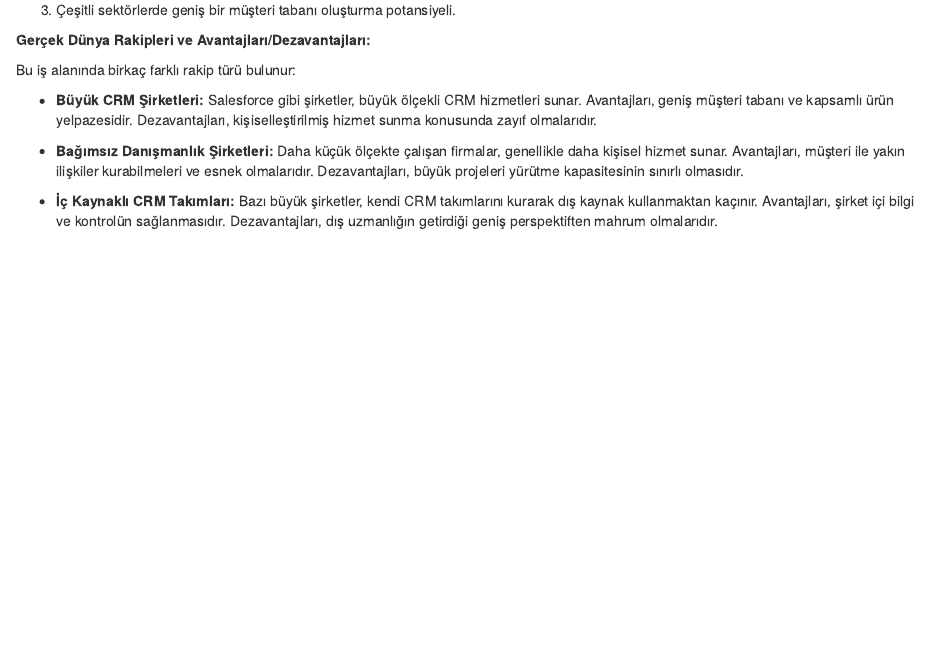
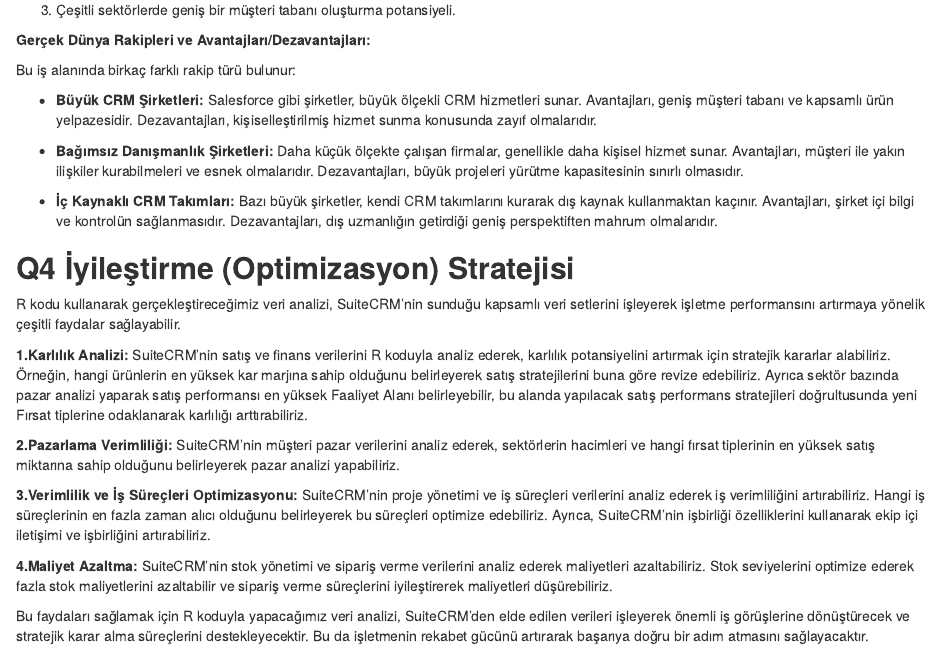
Before and after one commit to COMU-BLM4022/donemproje1_DataCrafters, an R Markdown document (Rapor.Rmd): the page in a window 1100 px wide, from 3260 px down. The pictures show the output file Rapor.html that the author committed with the source, opened offline.

Commit message:
DataCrafters_Q4

```diff
--- a/Rapor.Rmd
+++ b/Rapor.Rmd
@@ -195,3 +195,18 @@ Bu iş alanında birkaç farklı rakip türü bulunur:
 *   **Bağımsız Danışmanlık Şirketleri:** Daha küçük ölçekte çalışan firmalar, genellikle  daha kişisel hizmet sunar. Avantajları, müşteri ile yakın ilişkiler kurabilmeleri ve esnek  olmalarıdır. Dezavantajları, büyük projeleri yürütme kapasitesinin sınırlı olmasıdır.
 
 *   **İç Kaynaklı CRM Takımları:** Bazı büyük şirketler, kendi CRM takımlarını kurarak  dış kaynak kullanmaktan kaçınır. Avantajları, şirket içi bilgi ve kontrolün sağlanmasıdır.  Dezavantajları, dış uzmanlığın getirdiği geniş perspektiften mahrum olmalarıdır.
+
+**Q4 İyileştirme (Optimizasyon) Stratejisi**
+-------------------------------------
+
+R kodu kullanarak gerçekleştireceğimiz veri analizi, SuiteCRM'nin sunduğu kapsamlı veri setlerini işleyerek işletme performansını artırmaya yönelik çeşitli faydalar sağlayabilir.
+
+**1.Karlılık Analizi:** SuiteCRM'nin satış ve finans verilerini R koduyla analiz ederek, karlılık potansiyelini artırmak için stratejik kararlar alabiliriz. Örneğin, hangi ürünlerin en yüksek kar marjına sahip olduğunu belirleyerek satış stratejilerini buna göre revize edebiliriz. Ayrıca sektör bazında pazar analizi yaparak satış performansı en yüksek Faaliyet Alanı belirleyebilir, bu alanda yapılacak satış performans stratejileri doğrultusunda yeni Fırsat tiplerine odaklanarak karlılığı arttırabiliriz.
+
+**2.Pazarlama Verimliliği:** SuiteCRM’nin müşteri pazar verilerini analiz ederek, sektörlerin hacimleri ve hangi fırsat tiplerinin en yüksek satış miktarına sahip olduğunu belirleyerek pazar analizi yapabiliriz.
+
+**3.Verimlilik ve İş Süreçleri Optimizasyonu:** SuiteCRM'nin proje yönetimi ve iş süreçleri verilerini analiz ederek iş verimliliğini artırabiliriz. Hangi iş süreçlerinin en fazla zaman alıcı olduğunu belirleyerek bu süreçleri optimize edebiliriz. Ayrıca, SuiteCRM'nin işbirliği özelliklerini kullanarak ekip içi iletişimi ve işbirliğini artırabiliriz.
+
+**4.Maliyet Azaltma:** SuiteCRM'nin stok yönetimi ve sipariş verme verilerini analiz ederek maliyetleri azaltabiliriz. Stok seviyelerini optimize ederek fazla stok maliyetlerini azaltabilir ve sipariş verme süreçlerini iyileştirerek maliyetleri düşürebiliriz.
+
+Bu faydaları sağlamak için R koduyla yapacağımız veri analizi, SuiteCRM'den elde edilen verileri işleyerek önemli iş görüşlerine dönüştürecek ve stratejik karar alma süreçlerini destekleyecektir. Bu da işletmenin rekabet gücünü artırarak başarıya doğru bir adım atmasını sağlayacaktır.
```
Also changed, not shown: Rapor.html.
